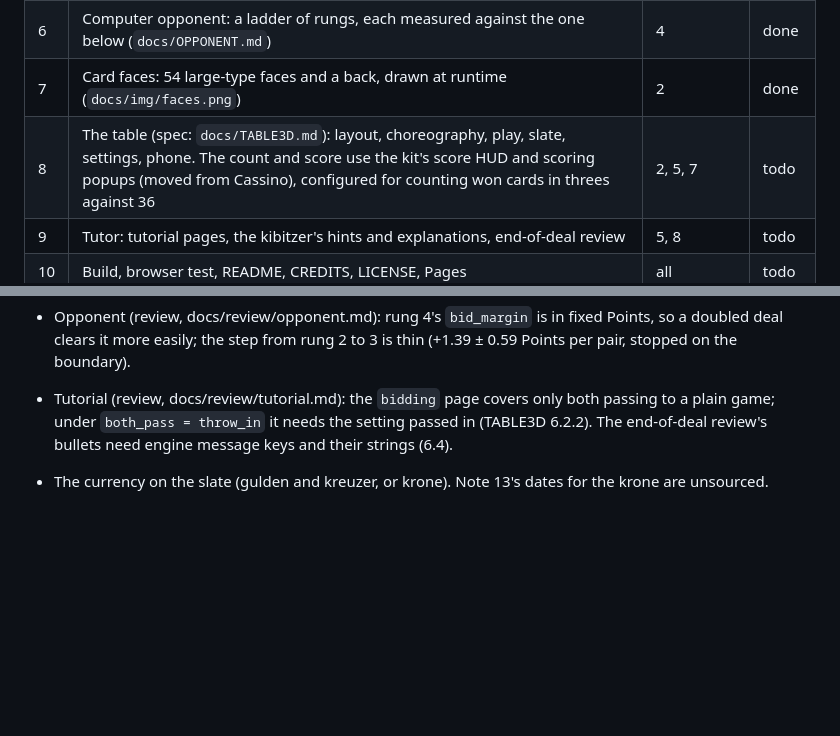
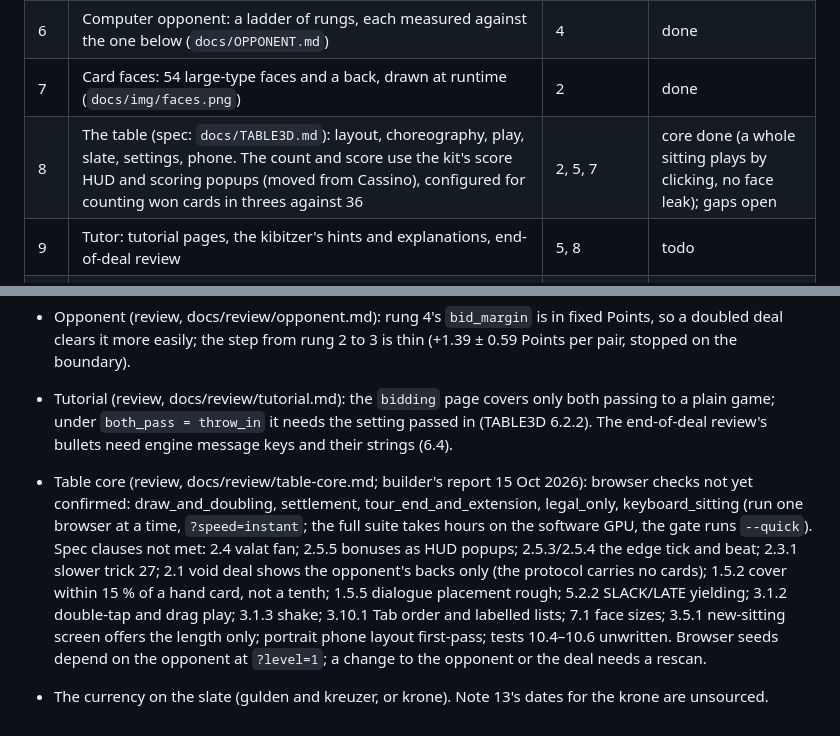
Before and after one commit to abartnof/strohmandeln, a Markdown page: PLAN.md, 2 parts joined by grey strips. Drawn GitHub-style; blank space fills up the shorter version.

Commit message:
Plan: the table core merged; its unconfirmed checks and spec gaps
Co-Authored-By: Claude Opus 5.5 <noreply@anthropic.com>
Claude-Session: https://claude.ai/code/session_01UKVbJJrgrbPYFmY2QB3KJD

```diff
--- a/PLAN.md
+++ b/PLAN.md
@@ -43,7 +43,7 @@ terminal client. Built on the parts of Cassino and Piquet that carry over.
 | 5 | `strohmandeln-wasm` and `strohmandeln-cli`, with `docs/PROTOCOL.md` | 4 | done |
 | 6 | Computer opponent: a ladder of rungs, each measured against the one below (`docs/OPPONENT.md`) | 4 | done |
 | 7 | Card faces: 54 large-type faces and a back, drawn at runtime (`docs/img/faces.png`) | 2 | done |
-| 8 | The table (spec: `docs/TABLE3D.md`): layout, choreography, play, slate, settings, phone. The count and score use the kit's score HUD and scoring popups (moved from Cassino), configured for counting won cards in threes against 36 | 2, 5, 7 | todo |
+| 8 | The table (spec: `docs/TABLE3D.md`): layout, choreography, play, slate, settings, phone. The count and score use the kit's score HUD and scoring popups (moved from Cassino), configured for counting won cards in threes against 36 | 2, 5, 7 | core done (a whole sitting plays by clicking, no face leak); gaps open |
 | 9 | Tutor: tutorial pages, the kibitzer's hints and explanations, end-of-deal review | 5, 8 | todo |
 | 10 | Build, browser test, README, CREDITS, LICENSE, Pages | all | todo |
 | 11 | Languages: interface strings (en/de) and the switch, German court labels on the faces, German tutorial pages | 7, 8, 9 | todo |
@@ -60,4 +60,6 @@ terminal client. Built on the parts of Cassino and Piquet that carry over.
 
 - Tutorial (review, docs/review/tutorial.md): the `bidding` page covers only both passing to a plain game; under `both_pass = throw_in` it needs the setting passed in (TABLE3D 6.2.2). The end-of-deal review's bullets need engine message keys and their strings (6.4).
 
+- Table core (review, docs/review/table-core.md; builder's report 15 Oct 2026): browser checks not yet confirmed: draw_and_doubling, settlement, tour_end_and_extension, legal_only, keyboard_sitting (run one browser at a time, `?speed=instant`; the full suite takes hours on the software GPU, the gate runs `--quick`). Spec clauses not met: 2.4 valat fan; 2.5.5 bonuses as HUD popups; 2.5.3/2.5.4 the edge tick and beat; 2.3.1 slower trick 27; 2.1 void deal shows the opponent's backs only (the protocol carries no cards); 1.5.2 cover within 15 % of a hand card, not a tenth; 1.5.5 dialogue placement rough; 5.2.2 SLACK/LATE yielding; 3.1.2 double-tap and drag play; 3.1.3 shake; 3.10.1 Tab order and labelled lists; 7.1 face sizes; 3.5.1 new-sitting screen offers the length only; portrait phone layout first-pass; tests 10.4–10.6 unwritten. Browser seeds depend on the opponent at `?level=1`; a change to the opponent or the deal needs a rescan.
+
 - The currency on the slate (gulden and kreuzer, or krone). Note 13's dates for the krone are unsourced.
```
